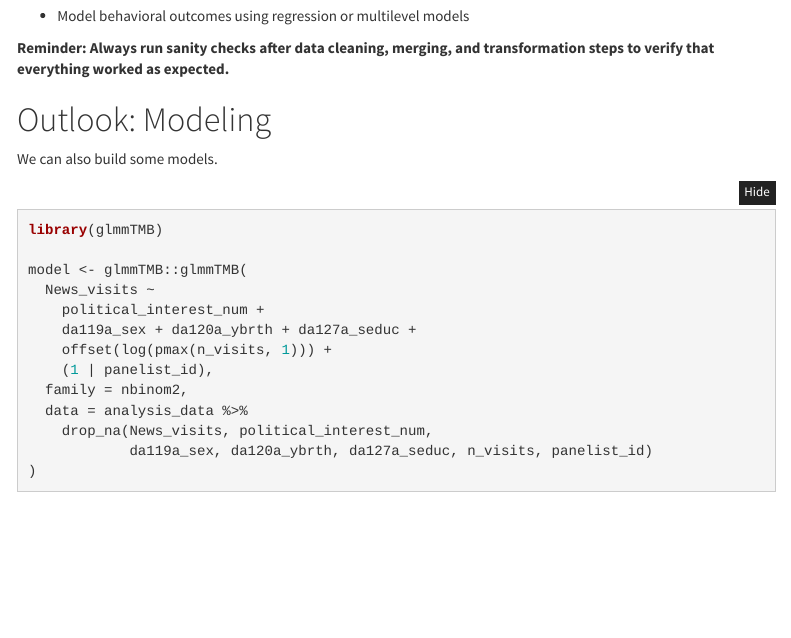
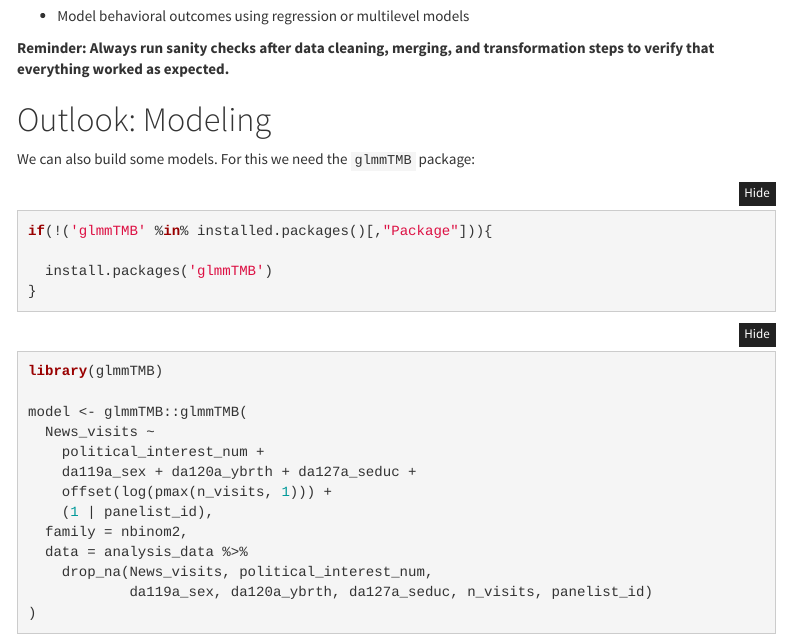
Before and after one commit to ghxm/webtracking-data-tutorial, an R Markdown document (tutorial/tutorial.Rmd): the page in a window 1100 px wide, from 9190 px down. Rendered offline with R 4.5, knitr and Pandoc, with nearby package versions; folded parts are opened; some code elsewhere in the file could not run offline; menus at the side of the page are left out.

Commit message:
install glmmtmb

`````diff
--- a/tutorial/tutorial.Rmd
+++ b/tutorial/tutorial.Rmd
@@ -1062,9 +1062,21 @@ transformation steps to verify that everything worked as expected.**
 
 # Outlook: Modeling
 
-We can also build some models.
+We can also build some models. For this we need the `glmmTMB` package:
+
+````{r}
+
+if(!('glmmTMB' %in% installed.packages()[,"Package"])){
+
+  install.packages('glmmTMB')
+}
+
+````
+
+
 
 ```{r}
+
 library(glmmTMB)
 
 model <- glmmTMB::glmmTMB(
`````
Also changed, not shown: tutorial/tutorial.Rmd (2 more changed lines).
